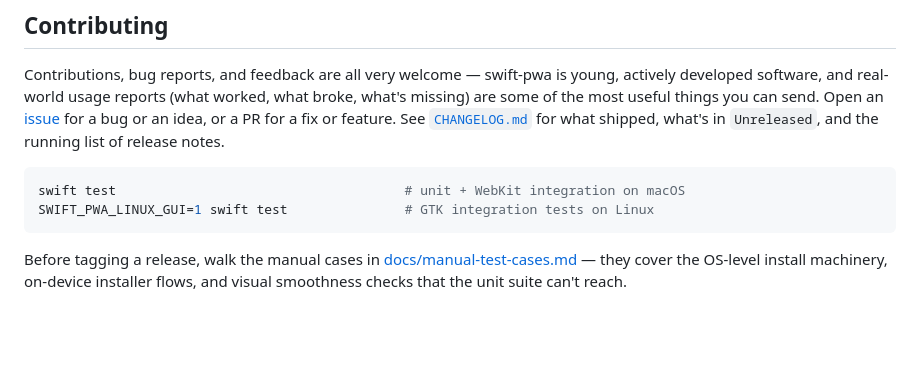
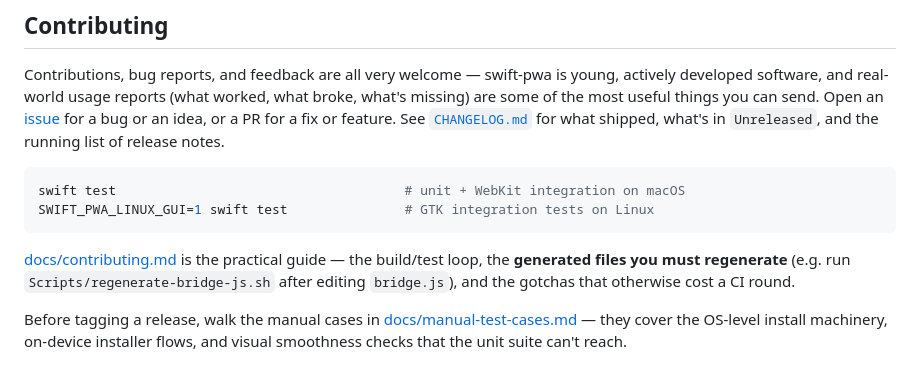
Before and after one commit to tophatch/swift-pwa, a Markdown page: README.md, the part around the change. GitHub-like rendering; blank space fills up the shorter version.

````diff
--- a/README.md
+++ b/README.md
@@ -359,6 +359,8 @@ swift test                                     # unit + WebKit integration on ma
 SWIFT_PWA_LINUX_GUI=1 swift test               # GTK integration tests on Linux
 ```
 
+[docs/contributing.md](docs/contributing.md) is the practical guide — the build/test loop, the **generated files you must regenerate** (e.g. run `Scripts/regenerate-bridge-js.sh` after editing `bridge.js`), and the gotchas that otherwise cost a CI round.
+
 Before tagging a release, walk the manual cases in [docs/manual-test-cases.md](docs/manual-test-cases.md) — they cover the OS-level install machinery, on-device installer flows, and visual smoothness checks that the unit suite can't reach.
 
 ## License
````
Also changed, not shown: docs/contributing.md (added, +116 -0 lines).
